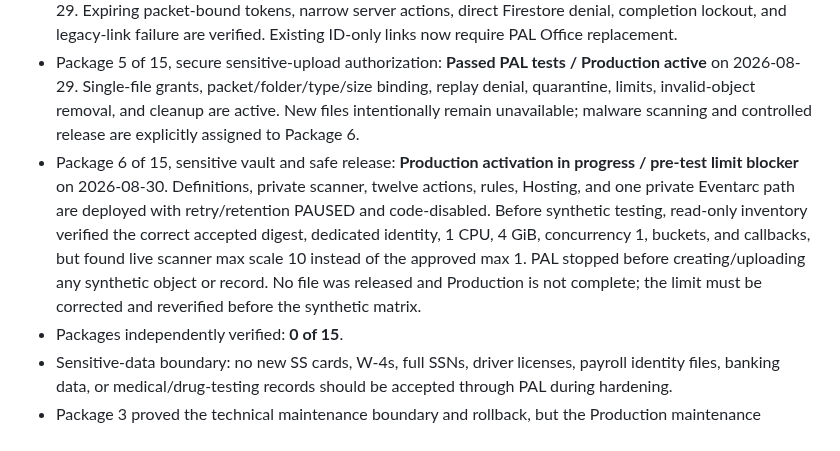
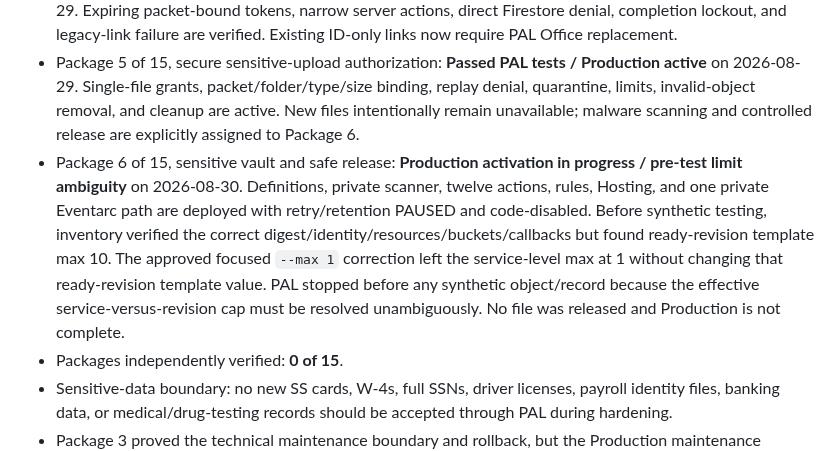
Before and after one commit to Pennjohn12/PAL-SAFETY-HUB, a Markdown page: PAL_CONTROL/MASTER_STATUS.md, the part around the change. Drawn GitHub-style.

```diff
--- a/PAL_CONTROL/MASTER_STATUS.md
+++ b/PAL_CONTROL/MASTER_STATUS.md
@@ -101,7 +101,7 @@ Present in current source and covered by current automated checks where noted:
 - Package 3 of 15, controlled Production maintenance mode: **Passed PAL tests** on 2026-08-28. Layered Hosting, deny-all Firestore/Storage rules, Function invocation lockdown, schedule pause, communication, two-hour stop, and rollback controls are recorded in `PRODUCTION_MAINTENANCE_RUNBOOK.md`; Staging activation/rollback and Production activation verification passed.
 - Package 4 of 15, secure public orientation/intake access: **Passed PAL tests / Production active** on 2026-08-29. Expiring packet-bound tokens, narrow server actions, direct Firestore denial, completion lockout, and legacy-link failure are verified. Existing ID-only links now require PAL Office replacement.
 - Package 5 of 15, secure sensitive-upload authorization: **Passed PAL tests / Production active** on 2026-08-29. Single-file grants, packet/folder/type/size binding, replay denial, quarantine, limits, invalid-object removal, and cleanup are active. New files intentionally remain unavailable; malware scanning and controlled release are explicitly assigned to Package 6.
-- Package 6 of 15, sensitive vault and safe release: **Production activation in progress / pre-test limit blocker** on 2026-08-30. Definitions, private scanner, twelve actions, rules, Hosting, and one private Eventarc path are deployed with retry/retention PAUSED and code-disabled. Before synthetic testing, read-only inventory verified the correct accepted digest, dedicated identity, 1 CPU, 4 GiB, concurrency 1, buckets, and callbacks, but found live scanner max scale 10 instead of the approved max 1. PAL stopped before creating/uploading any synthetic object or record. No file was released and Production is not complete; the limit must be corrected and reverified before the synthetic matrix.
+- Package 6 of 15, sensitive vault and safe release: **Production activation in progress / pre-test limit ambiguity** on 2026-08-30. Definitions, private scanner, twelve actions, rules, Hosting, and one private Eventarc path are deployed with retry/retention PAUSED and code-disabled. Before synthetic testing, inventory verified the correct digest/identity/resources/buckets/callbacks but found ready-revision template max 10. The approved focused `--max 1` correction left the service-level max at 1 without changing that ready-revision template value. PAL stopped before any synthetic object/record because the effective service-versus-revision cap must be resolved unambiguously. No file was released and Production is not complete.
 - Packages independently verified: **0 of 15**.
 - Sensitive-data boundary: no new SS cards, W-4s, full SSNs, driver licenses, payroll identity files, banking data, or medical/drug-testing records should be accepted through PAL during hardening.
 - Package 3 proved the technical maintenance boundary and rollback, but the Production maintenance controls are no longer active.
```
Also changed, not shown: PAL_CONTROL/CHANGE_LOG.md (+2 -1 lines).
